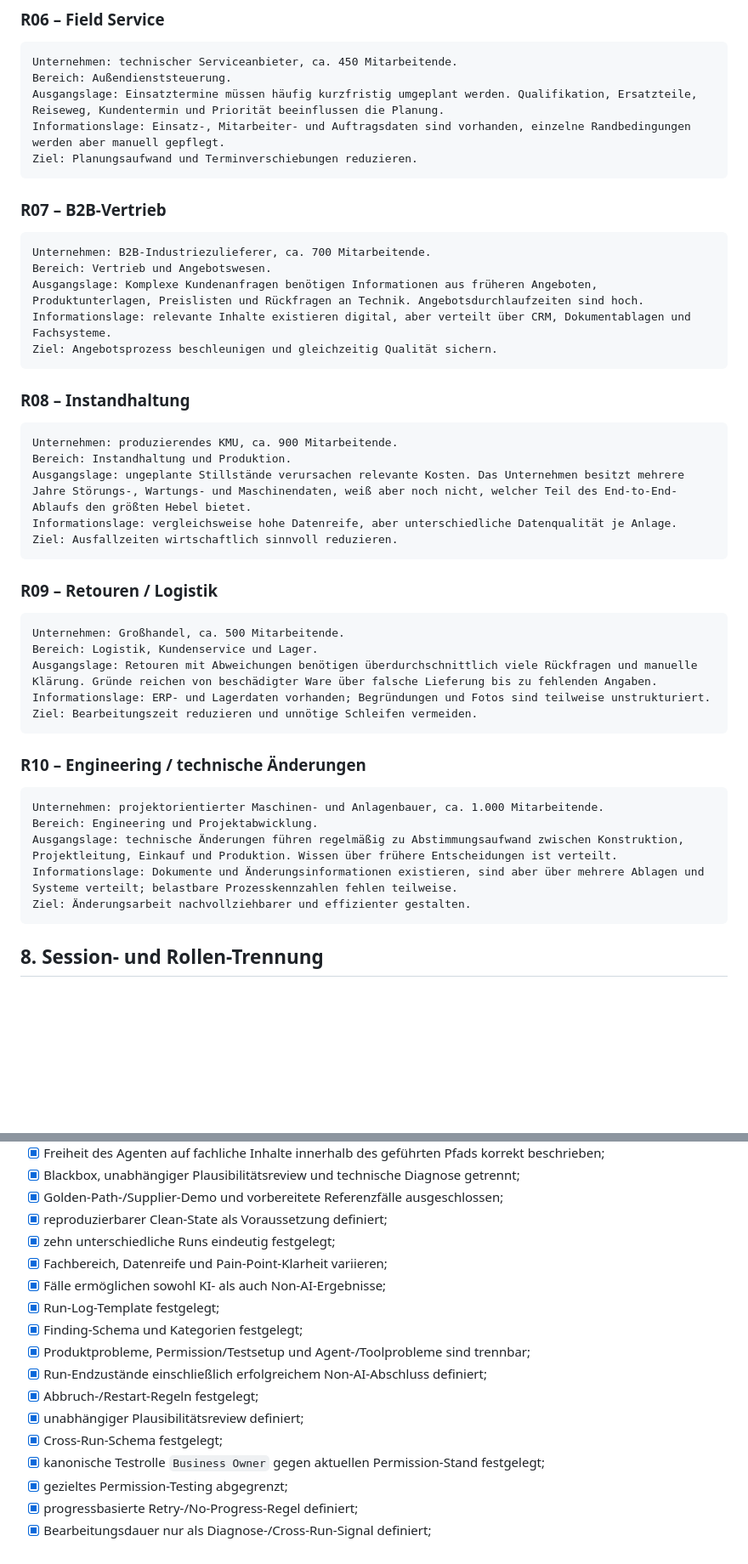
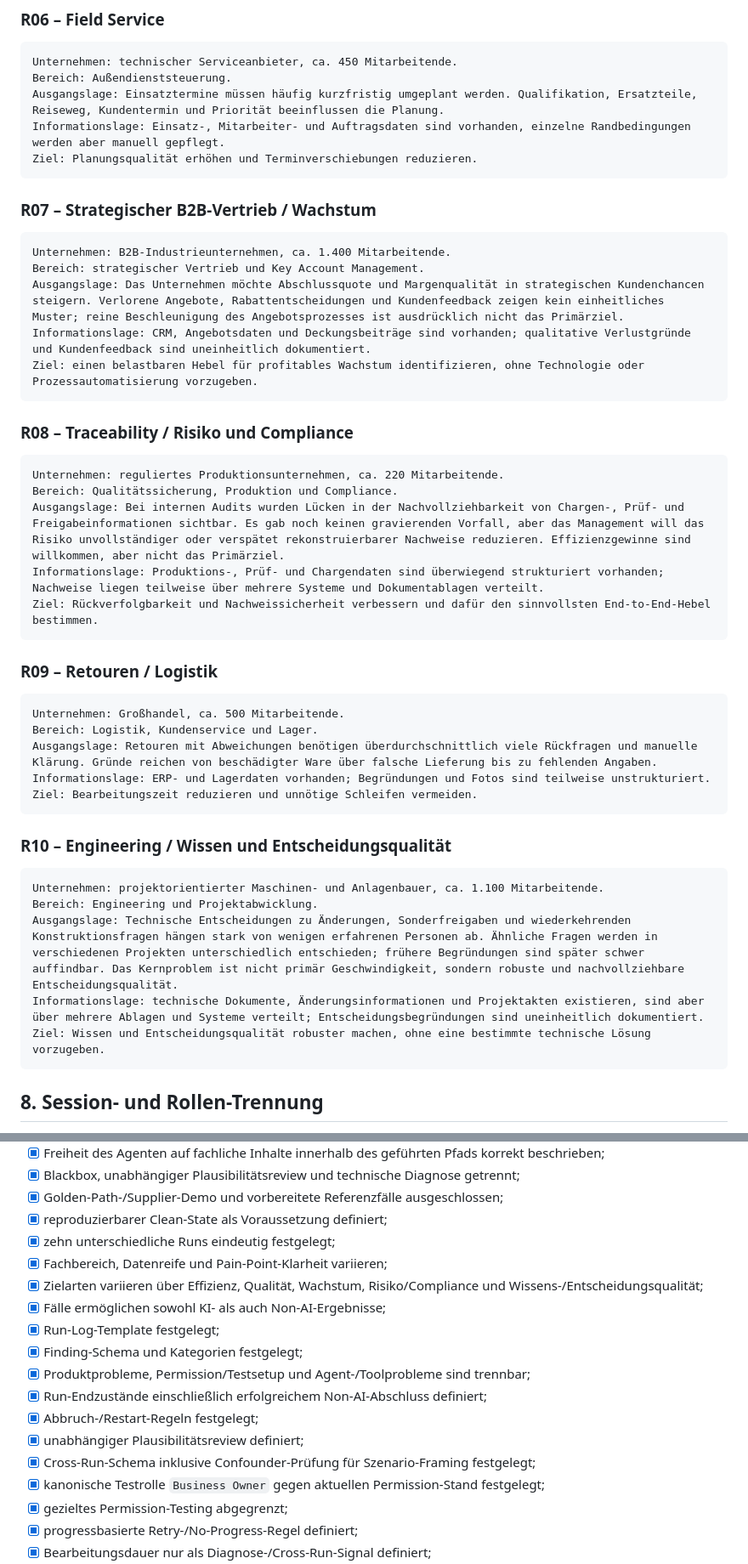
Before and after one commit to Satte882/KI-UseCase-Radar, a Markdown page: docs/planning/AGENTIC_TEST_CHARTER.md, 2 parts joined by grey strips. Shown at 85% size. Rendered like a GitHub page; blank space fills up the shorter version.

Commit message:
Refine agentic test scenario variance and bias interpretation

````diff
--- a/docs/planning/AGENTIC_TEST_CHARTER.md
+++ b/docs/planning/AGENTIC_TEST_CHARTER.md
@@ -275,27 +275,27 @@ Unternehmen: technischer Serviceanbieter, ca. 450 Mitarbeitende.
 Bereich: Außendienststeuerung.
 Ausgangslage: Einsatztermine müssen häufig kurzfristig umgeplant werden. Qualifikation, Ersatzteile, Reiseweg, Kundentermin und Priorität beeinflussen die Planung.
 Informationslage: Einsatz-, Mitarbeiter- und Auftragsdaten sind vorhanden, einzelne Randbedingungen werden aber manuell gepflegt.
-Ziel: Planungsaufwand und Terminverschiebungen reduzieren.
+Ziel: Planungsqualität erhöhen und Terminverschiebungen reduzieren.
 ```
 
-### R07 – B2B-Vertrieb
+### R07 – Strategischer B2B-Vertrieb / Wachstum
 
 ```text
-Unternehmen: B2B-Industriezulieferer, ca. 700 Mitarbeitende.
-Bereich: Vertrieb und Angebotswesen.
-Ausgangslage: Komplexe Kundenanfragen benötigen Informationen aus früheren Angeboten, Produktunterlagen, Preislisten und Rückfragen an Technik. Angebotsdurchlaufzeiten sind hoch.
-Informationslage: relevante Inhalte existieren digital, aber verteilt über CRM, Dokumentablagen und Fachsysteme.
-Ziel: Angebotsprozess beschleunigen und gleichzeitig Qualität sichern.
+Unternehmen: B2B-Industrieunternehmen, ca. 1.400 Mitarbeitende.
+Bereich: strategischer Vertrieb und Key Account Management.
+Ausgangslage: Das Unternehmen möchte Abschlussquote und Margenqualität in strategischen Kundenchancen steigern. Verlorene Angebote, Rabattentscheidungen und Kundenfeedback zeigen kein einheitliches Muster; reine Beschleunigung des Angebotsprozesses ist ausdrücklich nicht das Primärziel.
+Informationslage: CRM, Angebotsdaten und Deckungsbeiträge sind vorhanden; qualitative Verlustgründe und Kundenfeedback sind uneinheitlich dokumentiert.
+Ziel: einen belastbaren Hebel für profitables Wachstum identifizieren, ohne Technologie oder Prozessautomatisierung vorzugeben.
 ```
 
-### R08 – Instandhaltung
+### R08 – Traceability / Risiko und Compliance
 
 ```text
-Unternehmen: produzierendes KMU, ca. 900 Mitarbeitende.
-Bereich: Instandhaltung und Produktion.
-Ausgangslage: ungeplante Stillstände verursachen relevante Kosten. Das Unternehmen besitzt mehrere Jahre Störungs-, Wartungs- und Maschinendaten, weiß aber noch nicht, welcher Teil des End-to-End-Ablaufs den größten Hebel bietet.
-Informationslage: vergleichsweise hohe Datenreife, aber unterschiedliche Datenqualität je Anlage.
-Ziel: Ausfallzeiten wirtschaftlich sinnvoll reduzieren.
+Unternehmen: reguliertes Produktionsunternehmen, ca. 220 Mitarbeitende.
+Bereich: Qualitätssicherung, Produktion und Compliance.
+Ausgangslage: Bei internen Audits wurden Lücken in der Nachvollziehbarkeit von Chargen-, Prüf- und Freigabeinformationen sichtbar. Es gab noch keinen gravierenden Vorfall, aber das Management will das Risiko unvollständiger oder verspätet rekonstruierbarer Nachweise reduzieren. Effizienzgewinne sind willkommen, aber nicht das Primärziel.
+Informationslage: Produktions-, Prüf- und Chargendaten sind überwiegend strukturiert vorhanden; Nachweise liegen teilweise über mehrere Systeme und Dokumentablagen verteilt.
+Ziel: Rückverfolgbarkeit und Nachweissicherheit verbessern und dafür den sinnvollsten End-to-End-Hebel bestimmen.
 ```
 
 ### R09 – Retouren / Logistik
@@ -308,14 +308,14 @@ Informationslage: ERP- und Lagerdaten vorhanden; Begründungen und Fotos sind te
 Ziel: Bearbeitungszeit reduzieren und unnötige Schleifen vermeiden.
 ```
 
-### R10 – Engineering / technische Änderungen
+### R10 – Engineering / Wissen und Entscheidungsqualität
 
 ```text
-Unternehmen: projektorientierter Maschinen- und Anlagenbauer, ca. 1.000 Mitarbeitende.
+Unternehmen: projektorientierter Maschinen- und Anlagenbauer, ca. 1.100 Mitarbeitende.
 Bereich: Engineering und Projektabwicklung.
-Ausgangslage: technische Änderungen führen regelmäßig zu Abstimmungsaufwand zwischen Konstruktion, Projektleitung, Einkauf und Produktion. Wissen über frühere Entscheidungen ist verteilt.
-Informationslage: Dokumente und Änderungsinformationen existieren, sind aber über mehrere Ablagen und Systeme verteilt; belastbare Prozesskennzahlen fehlen teilweise.
-Ziel: Änderungsarbeit nachvollziehbarer und effizienter gestalten.
+Ausgangslage: Technische Entscheidungen zu Änderungen, Sonderfreigaben und wiederkehrenden Konstruktionsfragen hängen stark von wenigen erfahrenen Personen ab. Ähnliche Fragen werden in verschiedenen Projekten unterschiedlich entschieden; frühere Begründungen sind später schwer auffindbar. Das Kernproblem ist nicht primär Geschwindigkeit, sondern robuste und nachvollziehbare Entscheidungsqualität.
+Informationslage: technische Dokumente, Änderungsinformationen und Projektakten existieren, sind aber über mehrere Ablagen und Systeme verteilt; Entscheidungsbegründungen sind uneinheitlich dokumentiert.
+Ziel: Wissen und Entscheidungsqualität robuster machen, ohne eine bestimmte technische Lösung vorzugeben.
 ```
 
 ## 8. Session- und Rollen-Trennung
@@ -684,6 +703,7 @@ Die Run-Logs und Reviews bleiben einzeln nachvollziehbar. `AGENTIC_TEST_RUNS_REV
 - [x] reproduzierbarer Clean-State als Voraussetzung definiert;
 - [x] zehn unterschiedliche Runs eindeutig festgelegt;
 - [x] Fachbereich, Datenreife und Pain-Point-Klarheit variieren;
+- [x] Zielarten variieren über Effizienz, Qualität, Wachstum, Risiko/Compliance und Wissens-/Entscheidungsqualität;
 - [x] Fälle ermöglichen sowohl KI- als auch Non-AI-Ergebnisse;
 - [x] Run-Log-Template festgelegt;
 - [x] Finding-Schema und Kategorien festgelegt;
@@ -691,7 +711,7 @@ Die Run-Logs und Reviews bleiben einzeln nachvollziehbar. `AGENTIC_TEST_RUNS_REV
 - [x] Run-Endzustände einschließlich erfolgreichem Non-AI-Abschluss definiert;
 - [x] Abbruch-/Restart-Regeln festgelegt;
 - [x] unabhängiger Plausibilitätsreview definiert;
-- [x] Cross-Run-Schema festgelegt;
+- [x] Cross-Run-Schema inklusive Confounder-Prüfung für Szenario-Framing festgelegt;
 - [x] kanonische Testrolle `Business Owner` gegen aktuellen Permission-Stand festgelegt;
 - [x] gezieltes Permission-Testing abgegrenzt;
 - [x] progressbasierte Retry-/No-Progress-Regel definiert;
````
Also changed, not shown: other parts of docs/planning/AGENTIC_TEST_CHARTER.md (+43 -24 lines).
